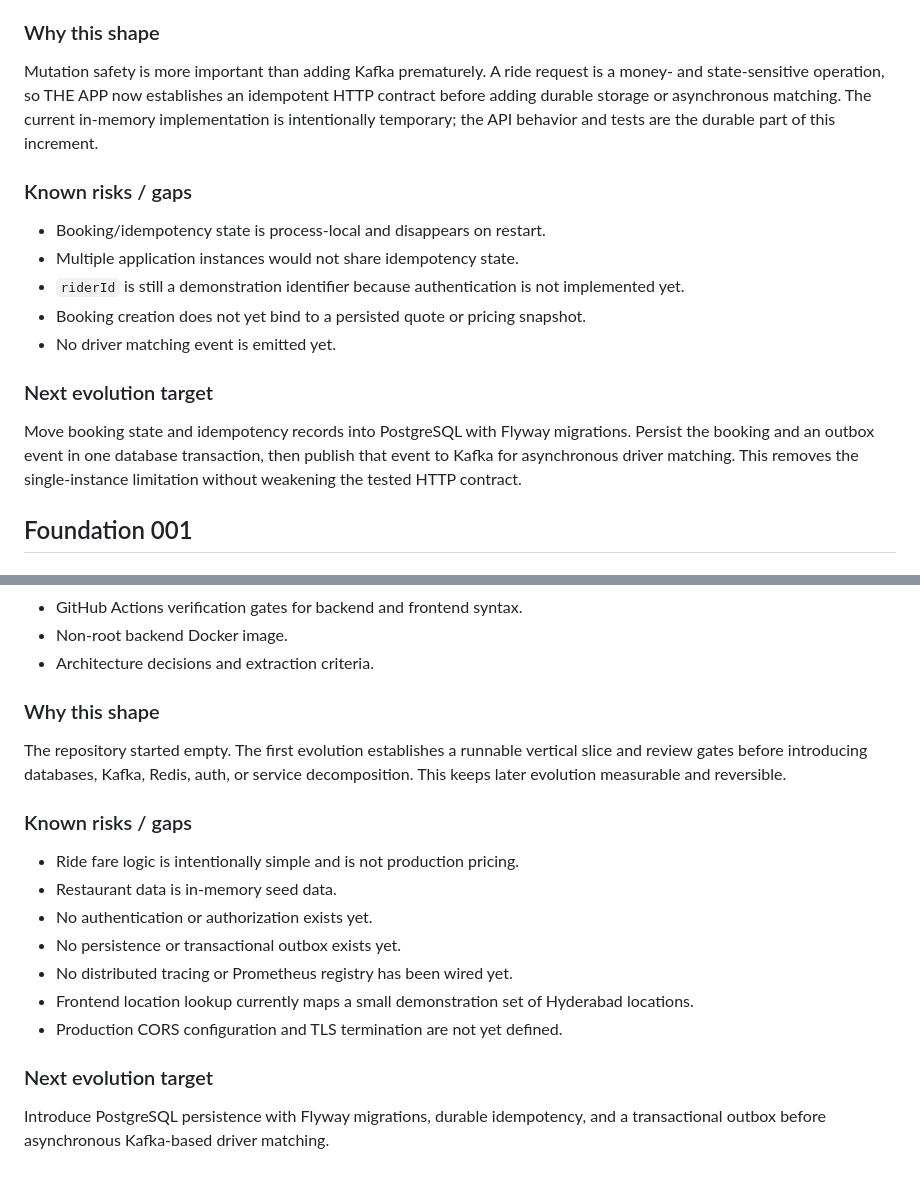
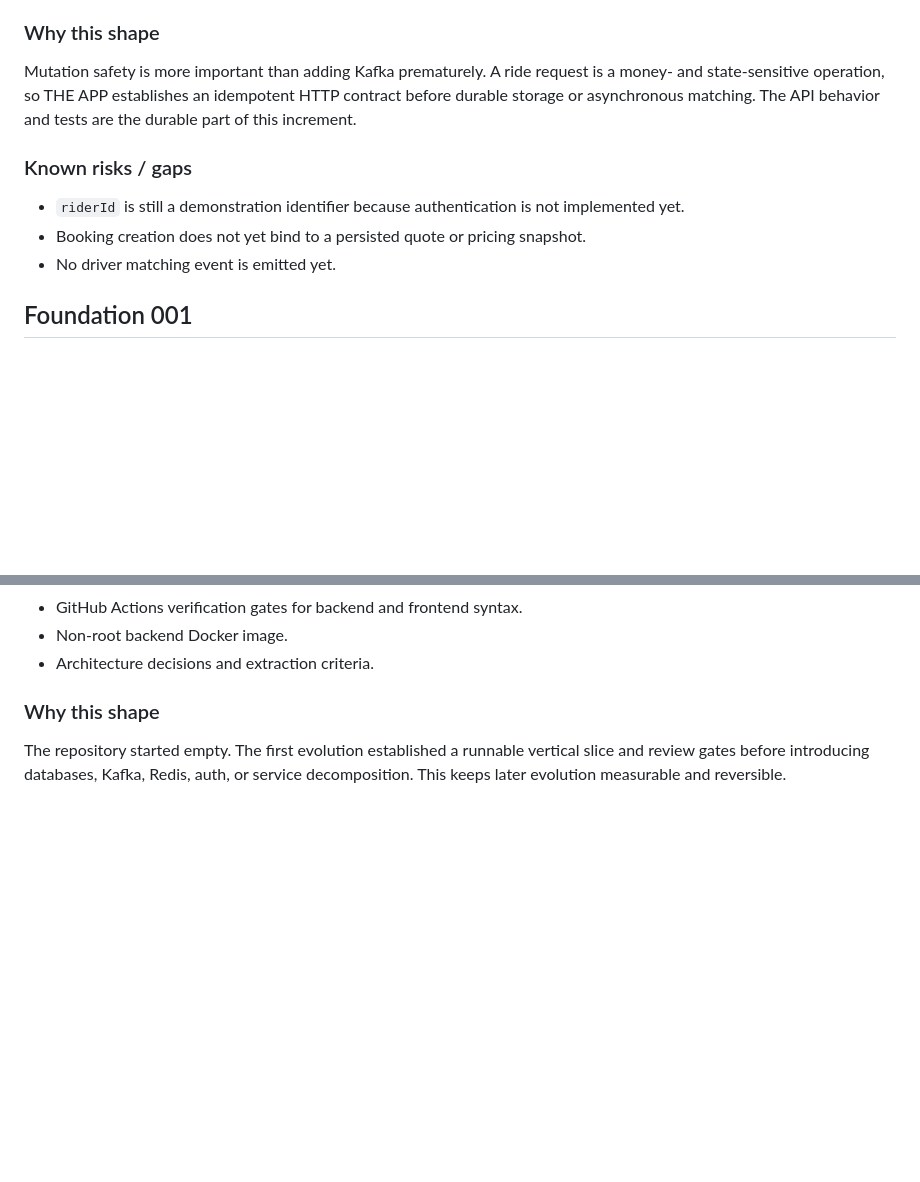
Before and after one commit to msdpramod/THE-APP, a Markdown page: docs/EVOLUTION.md, 2 parts joined by grey strips. GitHub-like rendering; blank space fills up the shorter version.

```diff
--- a/docs/EVOLUTION.md
+++ b/docs/EVOLUTION.md
@@ -39,19 +67,13 @@ Move booking state and idempotency records into PostgreSQL with Flyway migration
 
 ### Why this shape
 
-Mutation safety is more important than adding Kafka prematurely. A ride request is a money- and state-sensitive operation, so THE APP now establishes an idempotent HTTP contract before adding durable storage or asynchronous matching. The current in-memory implementation is intentionally temporary; the API behavior and tests are the durable part of this increment.
+Mutation safety is more important than adding Kafka prematurely. A ride request is a money- and state-sensitive operation, so THE APP establishes an idempotent HTTP contract before durable storage or asynchronous matching. The API behavior and tests are the durable part of this increment.
 
 ### Known risks / gaps
 
-- Booking/idempotency state is process-local and disappears on restart.
-- Multiple application instances would not share idempotency state.
 - `riderId` is still a demonstration identifier because authentication is not implemented yet.
 - Booking creation does not yet bind to a persisted quote or pricing snapshot.
 - No driver matching event is emitted yet.
-
-### Next evolution target
-
-Move booking state and idempotency records into PostgreSQL with Flyway migrations. Persist the booking and an outbox event in one database transaction, then publish that event to Kafka for asynchronous driver matching. This removes the single-instance limitation without weakening the tested HTTP contract.
 
 ## Foundation 001
 
@@ -70,18 +92,4 @@ Move booking state and idempotency records into PostgreSQL with Flyway migration
 
 ### Why this shape
 
-The repository started empty. The first evolution establishes a runnable vertical slice and review gates before introducing databases, Kafka, Redis, auth, or service decomposition. This keeps later evolution measurable and reversible.
-
-### Known risks / gaps
-
-- Ride fare logic is intentionally simple and is not production pricing.
-- Restaurant data is in-memory seed data.
-- No authentication or authorization exists yet.
-- No persistence or transactional outbox exists yet.
-- No distributed tracing or Prometheus registry has been wired yet.
-- Frontend location lookup currently maps a small demonstration set of Hyderabad locations.
-- Production CORS configuration and TLS termination are not yet defined.
-
-### Next evolution target
-
-Introduce PostgreSQL persistence with Flyway migrations, durable idempotency, and a transactional outbox before asynchronous Kafka-based driver matching.
+The repository started empty. The first evolution established a runnable vertical slice and review gates before introducing databases, Kafka, Redis, auth, or service decomposition. This keeps later evolution measurable and reversible.
```
Also changed, not shown: other parts of docs/EVOLUTION.md (+28 -0 lines).
